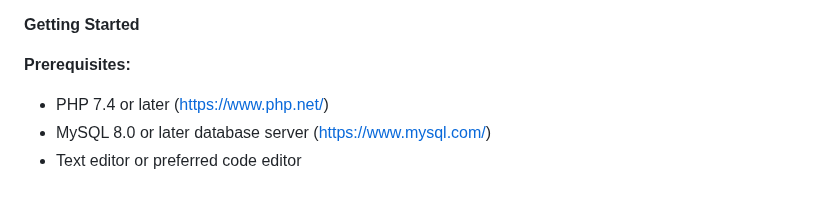
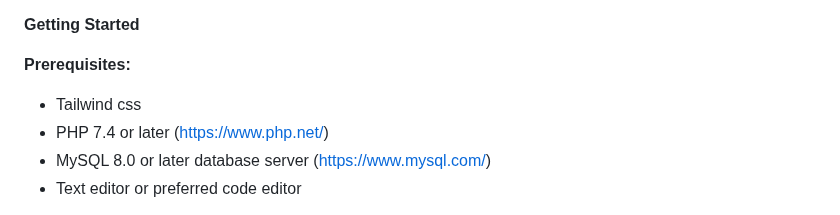
Before and after one commit to heyabhiraj/CANMANsys, a Markdown page: README.md, the part around the change. Rendered like a GitHub page.

```diff
--- a/README.md
+++ b/README.md
@@ -26,7 +26,7 @@ This pure PHP web application equips organizations with the tools to efficiently
 **Getting Started**
 
 **Prerequisites:**
-
+- Tailwind css
 - PHP 7.4 or later ([https://www.php.net/](https://www.php.net/))
 - MySQL 8.0 or later database server ([https://www.mysql.com/](https://www.mysql.com/))
 - Text editor or preferred code editor
```
